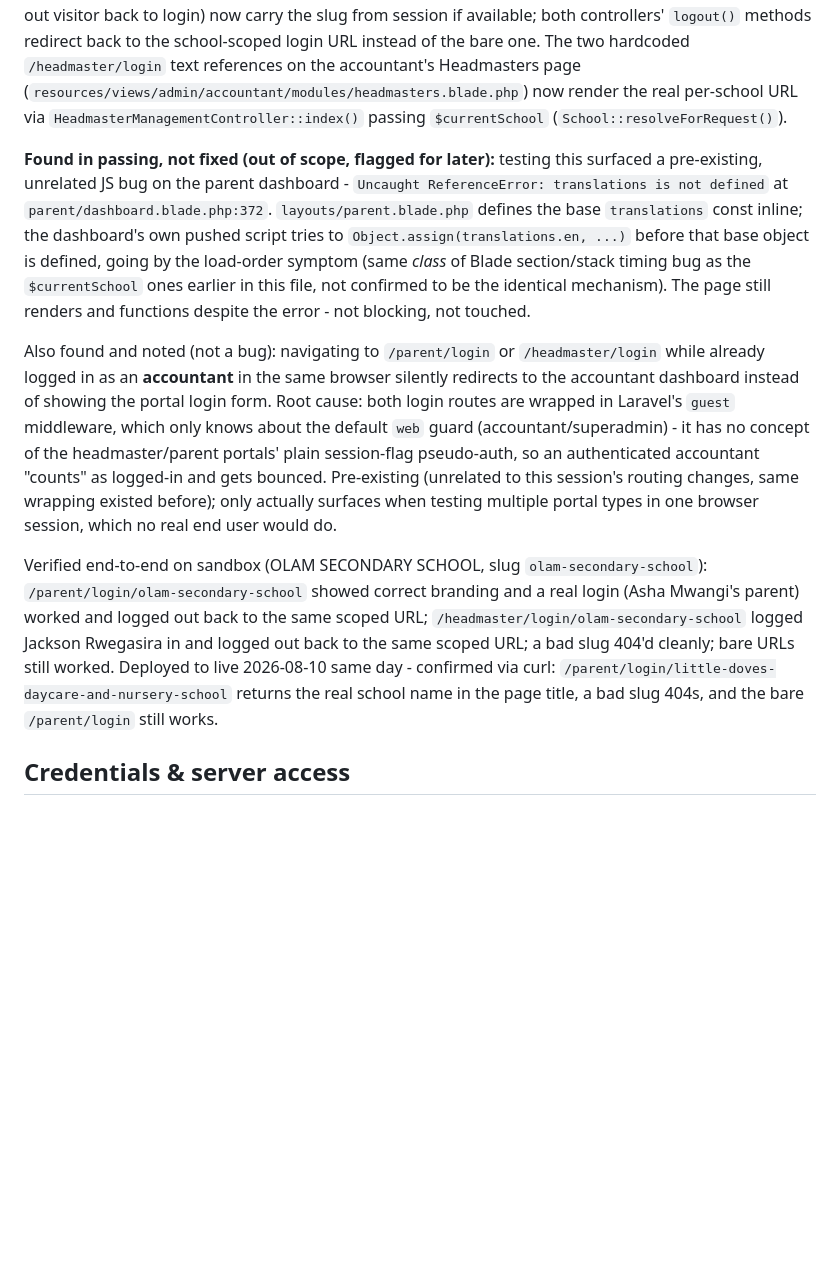
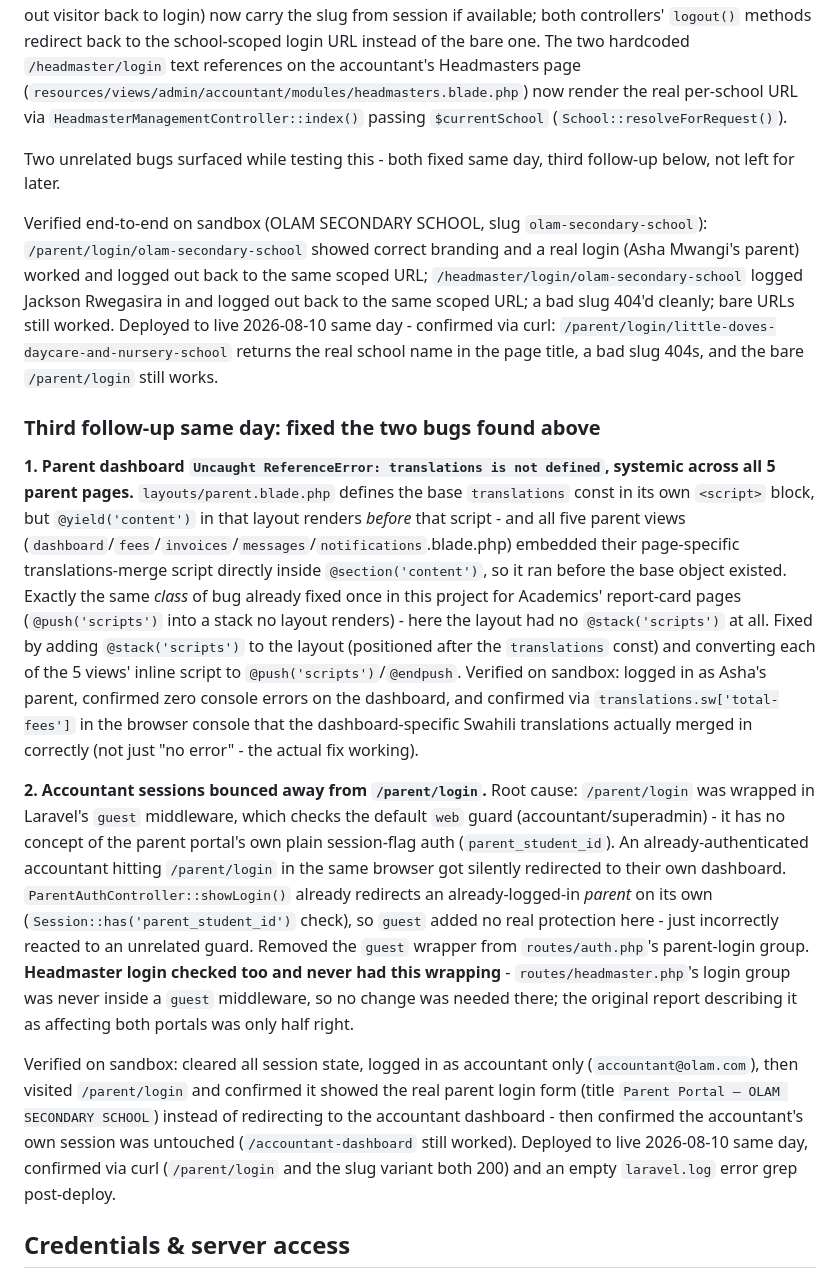
Before and after one commit to olam-devs/darasa360-v3, a Markdown page: CLAUDE.md, the part around the change. Rendered like a GitHub page; blank space fills up the shorter version.

Commit message:
docs: fix confirmation for parent-portal translations bug + guest-middleware redirect bug

```diff
--- a/CLAUDE.md
+++ b/CLAUDE.md
@@ -304,11 +304,17 @@ User noticed the parent login page showed LITTLE DOVES' name and asked why, give
 
 **Also updated to keep the slug scoped across the whole flow, not just the initial page load:** both login forms' `action` now include the slug when present; `HeadmasterAuthMiddleware`/`ParentAuthMiddleware` (the *authenticated*-route guards, redirecting a logged-out visitor back to login) now carry the slug from session if available; both controllers' `logout()` methods redirect back to the school-scoped login URL instead of the bare one. The two hardcoded `/headmaster/login` text references on the accountant's Headmasters page (`resources/views/admin/accountant/modules/headmasters.blade.php`) now render the real per-school URL via `HeadmasterManagementController::index()` passing `$currentSchool` (`School::resolveForRequest()`).
 
-**Found in passing, not fixed (out of scope, flagged for later):** testing this surfaced a pre-existing, unrelated JS bug on the parent dashboard - `Uncaught ReferenceError: translations is not defined` at `parent/dashboard.blade.php:372`. `layouts/parent.blade.php` defines the base `translations` const inline; the dashboard's own pushed script tries to `Object.assign(translations.en, ...)` before that base object is defined, going by the load-order symptom (same *class* of Blade section/stack timing bug as the `$currentSchool` ones earlier in this file, not confirmed to be the identical mechanism). The page still renders and functions despite the error - not blocking, not touched.
-
-Also found and noted (not a bug): navigating to `/parent/login` or `/headmaster/login` while already logged in as an **accountant** in the same browser silently redirects to the accountant dashboard instead of showing the portal login form. Root cause: both login routes are wrapped in Laravel's `guest` middleware, which only knows about the default `web` guard (accountant/superadmin) - it has no concept of the headmaster/parent portals' plain session-flag pseudo-auth, so an authenticated accountant "counts" as logged-in and gets bounced. Pre-existing (unrelated to this session's routing changes, same wrapping existed before); only actually surfaces when testing multiple portal types in one browser session, which no real end user would do.
+Two unrelated bugs surfaced while testing this - both fixed same day, third follow-up below, not left for later.
 
 Verified end-to-end on sandbox (OLAM SECONDARY SCHOOL, slug `olam-secondary-school`): `/parent/login/olam-secondary-school` showed correct branding and a real login (Asha Mwangi's parent) worked and logged out back to the same scoped URL; `/headmaster/login/olam-secondary-school` logged Jackson Rwegasira in and logged out back to the same scoped URL; a bad slug 404'd cleanly; bare URLs still worked. Deployed to live 2026-08-10 same day - confirmed via curl: `/parent/login/little-doves-daycare-and-nursery-school` returns the real school name in the page title, a bad slug 404s, and the bare `/parent/login` still works.
 
+### Third follow-up same day: fixed the two bugs found above
+
+**1. Parent dashboard `Uncaught ReferenceError: translations is not defined`, systemic across all 5 parent pages.** `layouts/parent.blade.php` defines the base `translations` const in its own `<script>` block, but `@yield('content')` in that layout renders *before* that script - and all five parent views (`dashboard`/`fees`/`invoices`/`messages`/`notifications`.blade.php) embedded their page-specific translations-merge script directly inside `@section('content')`, so it ran before the base object existed. Exactly the same *class* of bug already fixed once in this project for Academics' report-card pages (`@push('scripts')` into a stack no layout renders) - here the layout had no `@stack('scripts')` at all. Fixed by adding `@stack('scripts')` to the layout (positioned after the `translations` const) and converting each of the 5 views' inline script to `@push('scripts')`/`@endpush`. Verified on sandbox: logged in as Asha's parent, confirmed zero console errors on the dashboard, and confirmed via `translations.sw['total-fees']` in the browser console that the dashboard-specific Swahili translations actually merged in correctly (not just "no error" - the actual fix working).
+
+**2. Accountant sessions bounced away from `/parent/login`.** Root cause: `/parent/login` was wrapped in Laravel's `guest` middleware, which checks the default `web` guard (accountant/superadmin) - it has no concept of the parent portal's own plain session-flag auth (`parent_student_id`). An already-authenticated accountant hitting `/parent/login` in the same browser got silently redirected to their own dashboard. `ParentAuthController::showLogin()` already redirects an already-logged-in *parent* on its own (`Session::has('parent_student_id')` check), so `guest` added no real protection here - just incorrectly reacted to an unrelated guard. Removed the `guest` wrapper from `routes/auth.php`'s parent-login group. **Headmaster login checked too and never had this wrapping** - `routes/headmaster.php`'s login group was never inside a `guest` middleware, so no change was needed there; the original report describing it as affecting both portals was only half right.
+
+Verified on sandbox: cleared all session state, logged in as accountant only (`accountant@olam.com`), then visited `/parent/login` and confirmed it showed the real parent login form (title `Parent Portal — OLAM SECONDARY SCHOOL`) instead of redirecting to the accountant dashboard - then confirmed the accountant's own session was untouched (`/accountant-dashboard` still worked). Deployed to live 2026-08-10 same day, confirmed via curl (`/parent/login` and the slug variant both 200) and an empty `laravel.log` error grep post-deploy.
+
 ## Credentials & server access
 See Claude memory (`project_darasa_finance.md`) for: SSH key setup, DB credentials (sandbox + live), the scoped DirectAdmin API login key used by the apps themselves, and login credentials for each portal. Not duplicated here.
```
